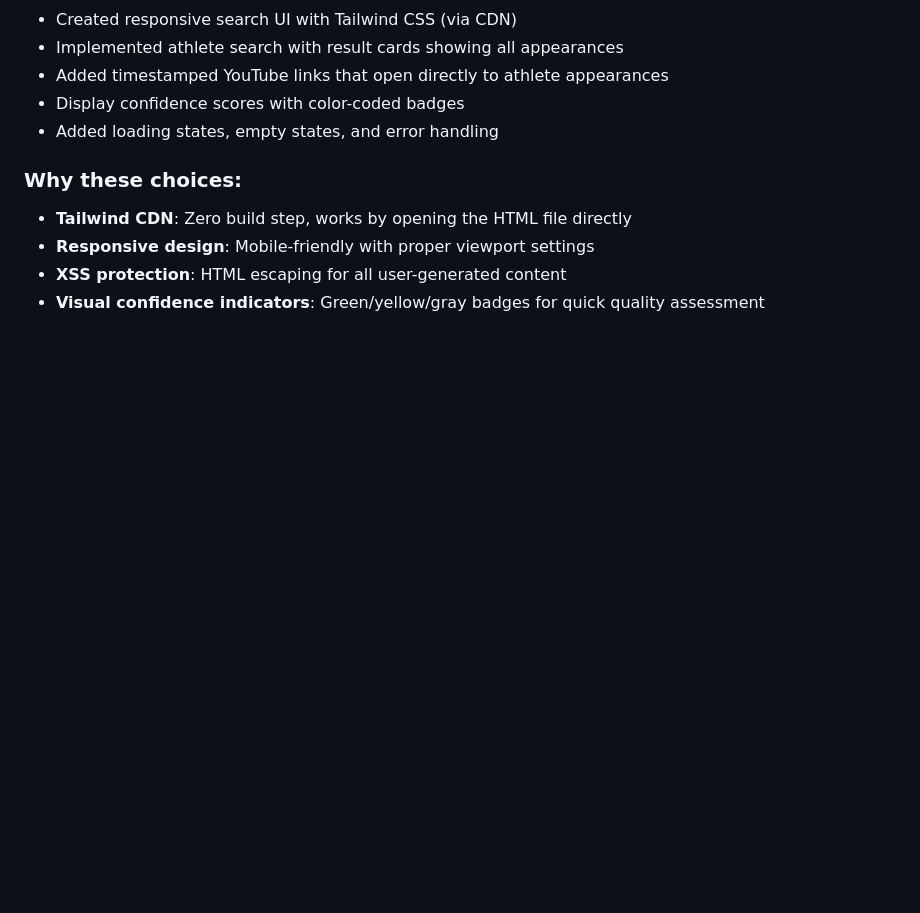
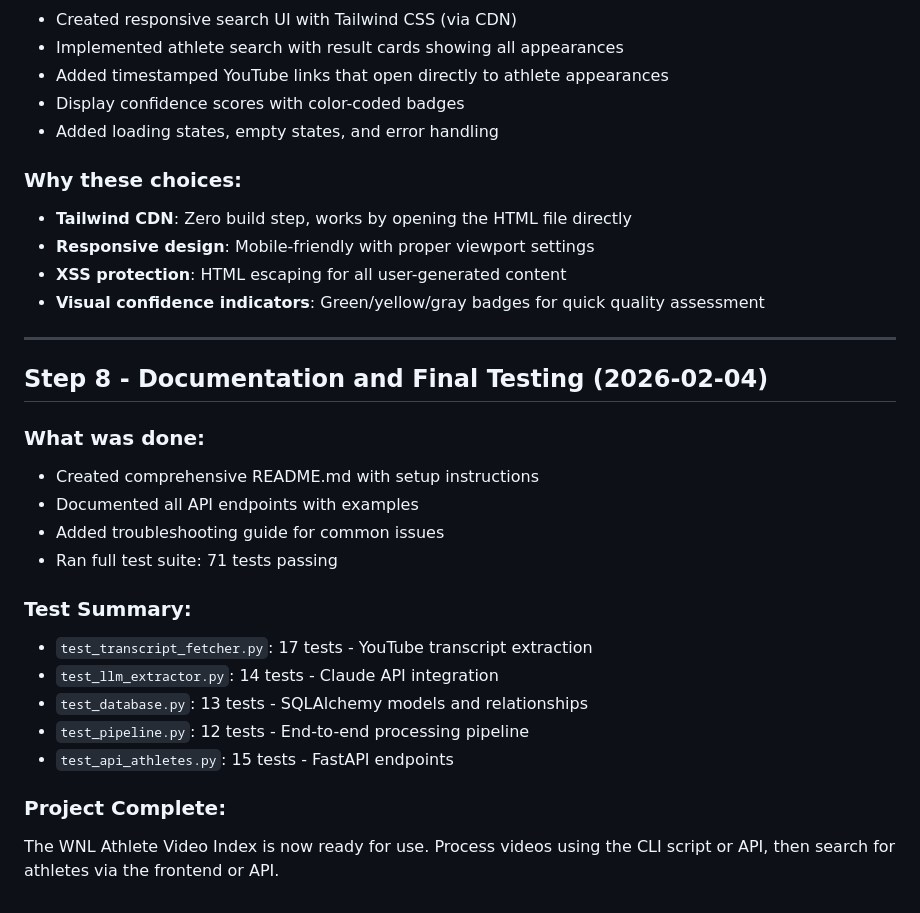
Before and after one commit to michaelpawlus/WNL-Athlete-Video-Index, a Markdown page: CHANGELOG.md, the part around the change. Rendered like a GitHub page; blank space fills up the shorter version.

```diff
--- a/CHANGELOG.md
+++ b/CHANGELOG.md
@@ -122,3 +122,23 @@ The format is based on [Keep a Changelog](https://keepachangelog.com/en/1.0.0/).
 - **Responsive design**: Mobile-friendly with proper viewport settings
 - **XSS protection**: HTML escaping for all user-generated content
 - **Visual confidence indicators**: Green/yellow/gray badges for quick quality assessment
+
+---
+
+## Step 8 - Documentation and Final Testing (2026-02-04)
+
+### What was done:
+- Created comprehensive README.md with setup instructions
+- Documented all API endpoints with examples
+- Added troubleshooting guide for common issues
+- Ran full test suite: 71 tests passing
+
+### Test Summary:
+- `test_transcript_fetcher.py`: 17 tests - YouTube transcript extraction
+- `test_llm_extractor.py`: 14 tests - Claude API integration
+- `test_database.py`: 13 tests - SQLAlchemy models and relationships
+- `test_pipeline.py`: 12 tests - End-to-end processing pipeline
+- `test_api_athletes.py`: 15 tests - FastAPI endpoints
+
+### Project Complete:
+The WNL Athlete Video Index is now ready for use. Process videos using the CLI script or API, then search for athletes via the frontend or API.
```
Also changed, not shown: README.md (added, +178 -0 lines).
